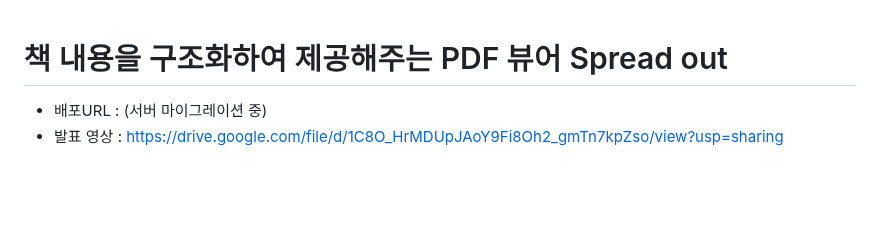
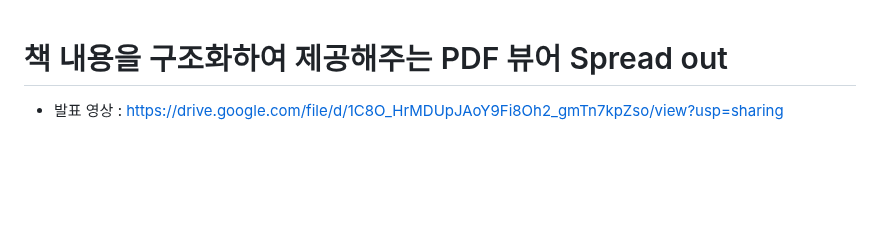
Before and after one commit to oasisgorilla/Spreadout, a Markdown page: README.md, the part around the change. GitHub-like rendering.

Commit message:
Update README.md
AWS 크레딧 소진

```diff
--- a/README.md
+++ b/README.md
@@ -1,6 +1,5 @@
 # 책 내용을 구조화하여 제공해주는 PDF 뷰어 Spread out
 
-- 배포URL : (서버 마이그레이션 중)
 - 발표 영상 : [https://drive.google.com/file/d/1C8O_HrMDUpJAoY9Fi8Oh2_gmTn7kpZso/view?usp=sharing](https://drive.google.com/file/d/1C8O_HrMDUpJAoY9Fi8Oh2_gmTn7kpZso/view?usp=sharing)
 
 <br>
```
